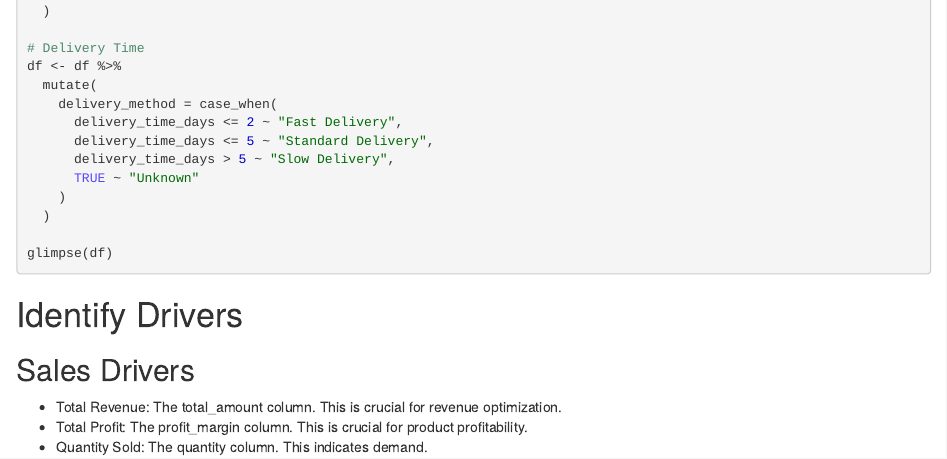
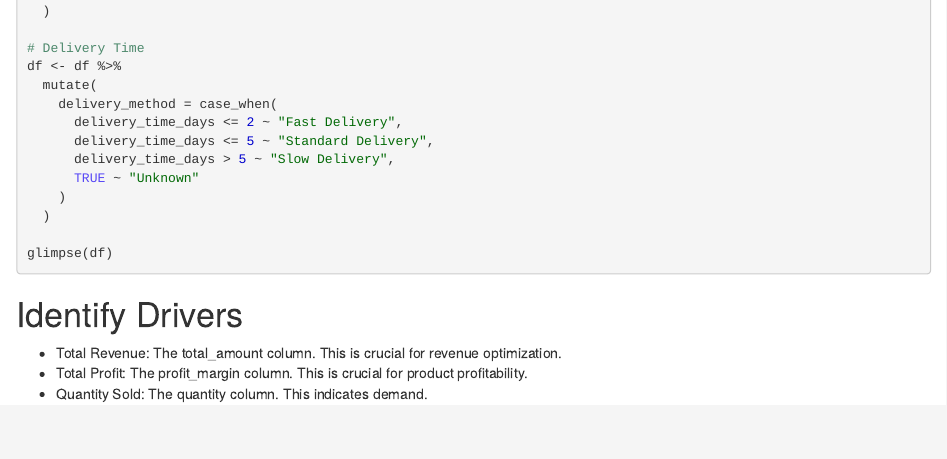
Before and after one commit to 99nisha/ecom-sales, an R Markdown document (Revenue Optimization.Rmd): the page in a window 1100 px wide, from 610 px down. The pictures show the output file Revenue Optimization.nb.html that the author committed with the source, opened offline.

Commit message:
fix: cleaned revenue optimzation

```diff
--- a/Revenue Optimization.Rmd
+++ b/Revenue Optimization.Rmd
@@ -49,8 +49,6 @@ glimpse(df)
 
 # Identify Drivers
 
-## Sales Drivers
-
 - Total Revenue: The total_amount column. This is crucial for revenue optimization.
 - Total Profit: The profit_margin column. This is crucial for product profitability.
 - Quantity Sold: The quantity column. This indicates demand.
```
Also changed, not shown: Revenue Optimization.nb.html.
